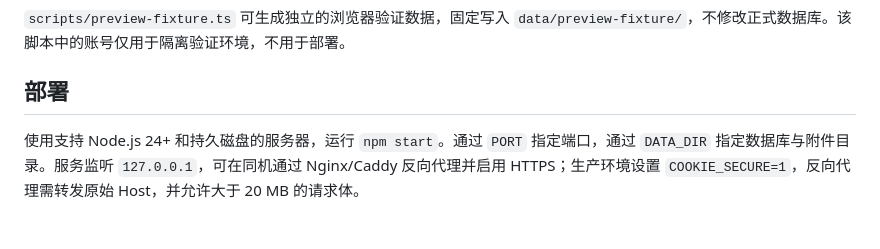
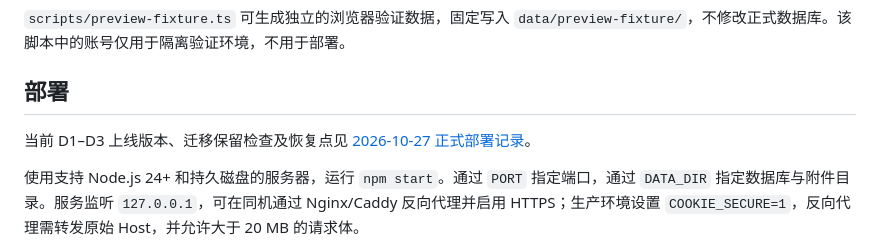
Before and after one commit to jerryju-stack/PM-WEB-SITE, a Markdown page: README.md, the part around the change. Rendered like a GitHub page; blank space fills up the shorter version.

Commit message:
docs: record D1-D3 production rollout and recovery points

```diff
--- a/README.md
+++ b/README.md
@@ -89,6 +89,8 @@ npm test
 
 ## 部署
 
+当前 D1–D3 上线版本、迁移保留检查及恢复点见 [2026-10-27 正式部署记录](docs/production-deployment-2026-10-27.md)。
+
 使用支持 Node.js 24+ 和持久磁盘的服务器，运行 `npm start`。通过 `PORT` 指定端口，通过 `DATA_DIR` 指定数据库与附件目录。服务监听 `127.0.0.1`，可在同机通过 Nginx/Caddy 反向代理并启用 HTTPS；生产环境设置 `COOKIE_SECURE=1`，反向代理需转发原始 Host，并允许大于 20 MB 的请求体。
 
 当前适合单进程部署；多实例应迁移为共享数据库、附件和会话存储。基础 SEO 提供标题、描述、Open Graph 与 robots.txt；私有 Timing 页面不供搜索引擎抓取。
```
Also changed, not shown: docs/batch-d2-d3-validation.md (+2 -0 lines), docs/production-deployment-2026-10-27.md (added, +38 -0 lines).
